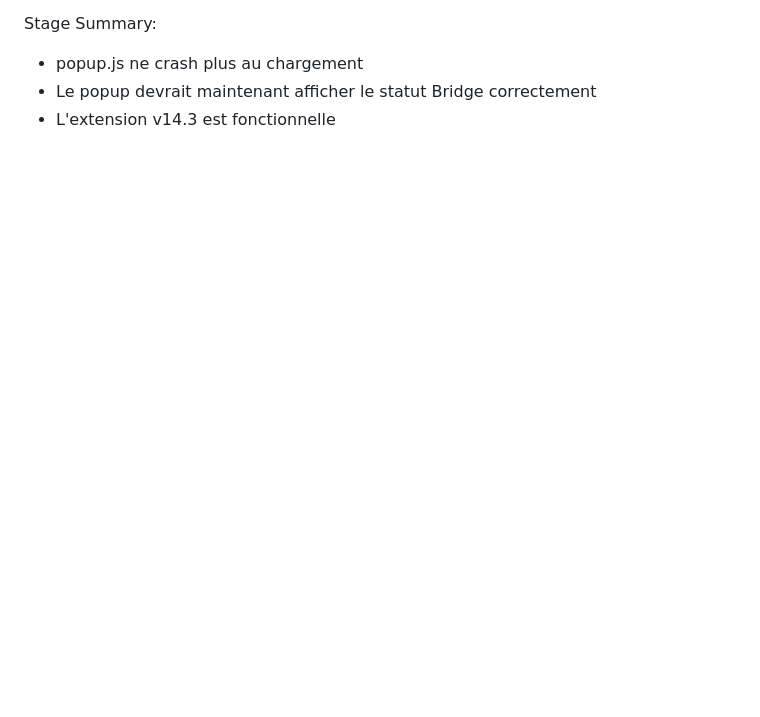
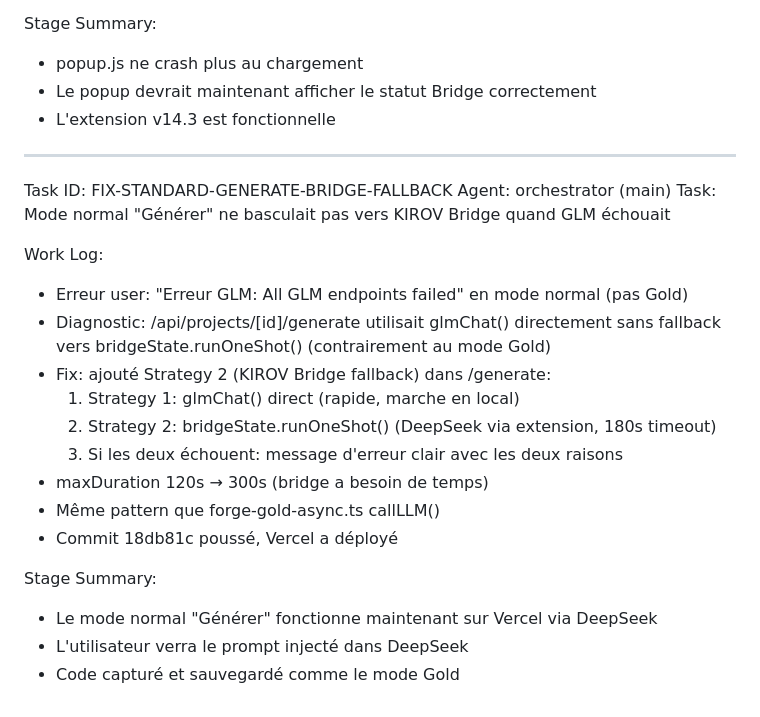
Before and after one commit to tcereponse/forge, a Markdown page: worklog.md, the part around the change. Drawn GitHub-style; blank space fills up the shorter version.

Commit message:
e30b5353-77bd-4e91-8dbe-953e2099eecc

```diff
--- a/worklog.md
+++ b/worklog.md
@@ -2562,3 +2562,25 @@ Stage Summary:
 - popup.js ne crash plus au chargement
 - Le popup devrait maintenant afficher le statut Bridge correctement
 - L'extension v14.3 est fonctionnelle
+
+---
+Task ID: FIX-STANDARD-GENERATE-BRIDGE-FALLBACK
+Agent: orchestrator (main)
+Task: Mode normal "Générer" ne basculait pas vers KIROV Bridge quand GLM échouait
+
+Work Log:
+- Erreur user: "Erreur GLM: All GLM endpoints failed" en mode normal (pas Gold)
+- Diagnostic: /api/projects/[id]/generate utilisait glmChat() directement
+  sans fallback vers bridgeState.runOneShot() (contrairement au mode Gold)
+- Fix: ajouté Strategy 2 (KIROV Bridge fallback) dans /generate:
+  1. Strategy 1: glmChat() direct (rapide, marche en local)
+  2. Strategy 2: bridgeState.runOneShot() (DeepSeek via extension, 180s timeout)
+  3. Si les deux échouent: message d'erreur clair avec les deux raisons
+- maxDuration 120s → 300s (bridge a besoin de temps)
+- Même pattern que forge-gold-async.ts callLLM()
+- Commit 18db81c poussé, Vercel a déployé
+
+Stage Summary:
+- Le mode normal "Générer" fonctionne maintenant sur Vercel via DeepSeek
+- L'utilisateur verra le prompt injecté dans DeepSeek
+- Code capturé et sauvegardé comme le mode Gold
```
